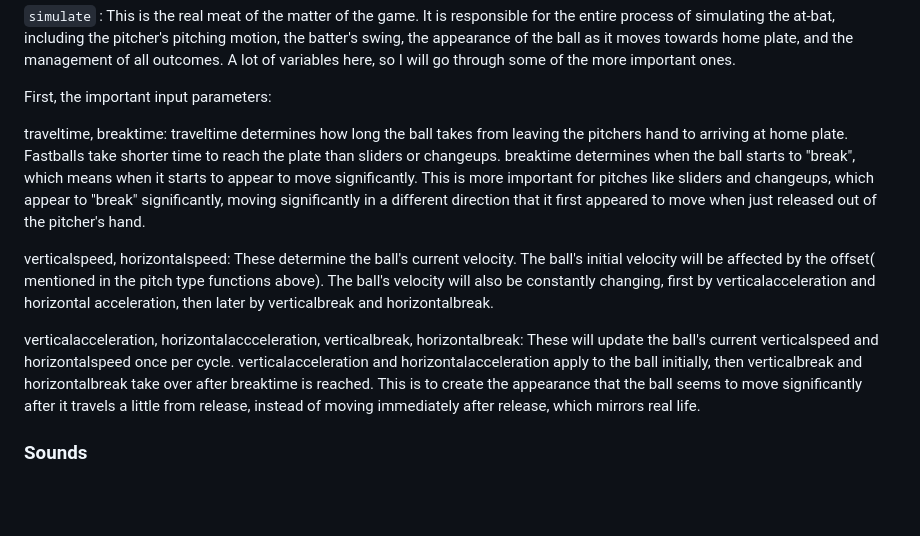
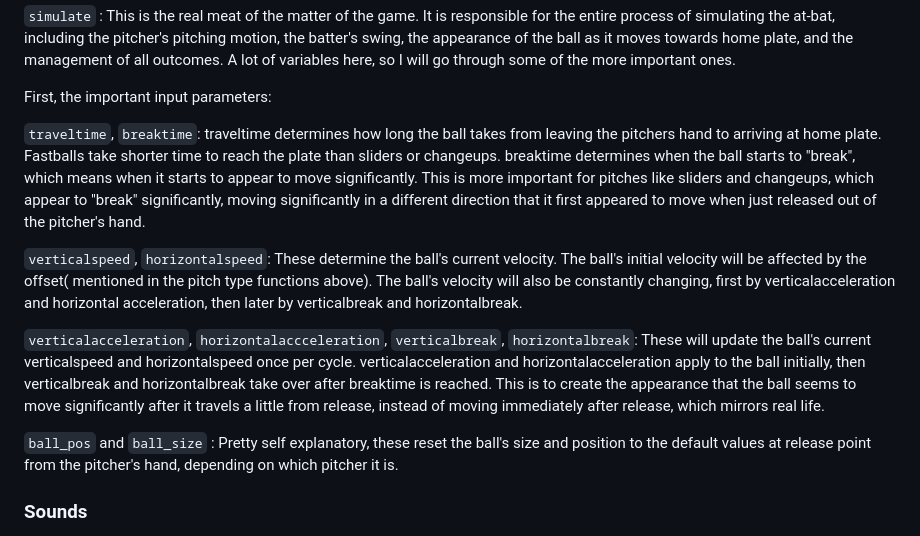
Before and after one commit to Luoq1-Xu/Stuff, a Markdown page: FINALPROJECT-USETHEFOLDER/README.md, the part around the change. Rendered like a GitHub page; blank space fills up the shorter version.

Commit message:
Thu, May 18, 2023, 9:53 PM +08:00

```diff
--- a/FINALPROJECT-USETHEFOLDER/README.md
+++ b/FINALPROJECT-USETHEFOLDER/README.md
@@ -70,11 +70,13 @@ https://stackoverflow.com/questions/401847/circle-rectangle-collision-detection-
 
 First, the important input parameters:
 
-traveltime, breaktime: traveltime determines how long the ball takes from leaving the pitchers hand to arriving at home plate. Fastballs take shorter time to reach the plate than sliders or changeups. breaktime determines when the ball starts to "break", which means when it starts to appear to move significantly. This is more important for pitches like sliders and changeups, which appear to "break" significantly, moving significantly in a different direction that it first appeared to move when just released out of the pitcher's hand.
+`traveltime`, `breaktime`: traveltime determines how long the ball takes from leaving the pitchers hand to arriving at home plate. Fastballs take shorter time to reach the plate than sliders or changeups. breaktime determines when the ball starts to "break", which means when it starts to appear to move significantly. This is more important for pitches like sliders and changeups, which appear to "break" significantly, moving significantly in a different direction that it first appeared to move when just released out of the pitcher's hand.
 
-verticalspeed, horizontalspeed: These determine the ball's current velocity. The ball's initial velocity will be affected by the offset( mentioned in the pitch type functions above). The ball's velocity will also be constantly changing, first by verticalacceleration and horizontal acceleration, then later by verticalbreak and horizontalbreak.
+`verticalspeed`, `horizontalspeed`: These determine the ball's current velocity. The ball's initial velocity will be affected by the offset( mentioned in the pitch type functions above). The ball's velocity will also be constantly changing, first by verticalacceleration and horizontal acceleration, then later by verticalbreak and horizontalbreak.
 
-verticalacceleration, horizontalaccceleration, verticalbreak, horizontalbreak: These will update the ball's current verticalspeed and horizontalspeed once per cycle. verticalacceleration and horizontalacceleration apply to the ball initially, then verticalbreak and horizontalbreak take over after breaktime is reached. This is to create the appearance that the ball seems to move significantly after it travels a little from release, instead of moving immediately after release, which mirrors real life.
+`verticalacceleration`, `horizontalaccceleration`, `verticalbreak`, `horizontalbreak`: These will update the ball's current verticalspeed and horizontalspeed once per cycle. verticalacceleration and horizontalacceleration apply to the ball initially, then verticalbreak and horizontalbreak take over after breaktime is reached. This is to create the appearance that the ball seems to move significantly after it travels a little from release, instead of moving immediately after release, which mirrors real life.
+
+`ball_pos` and `ball_size` : Pretty self explanatory, these reset the ball's size and position to the default values at release point from the pitcher's hand, depending on which pitcher it is.
 
 
 
```
